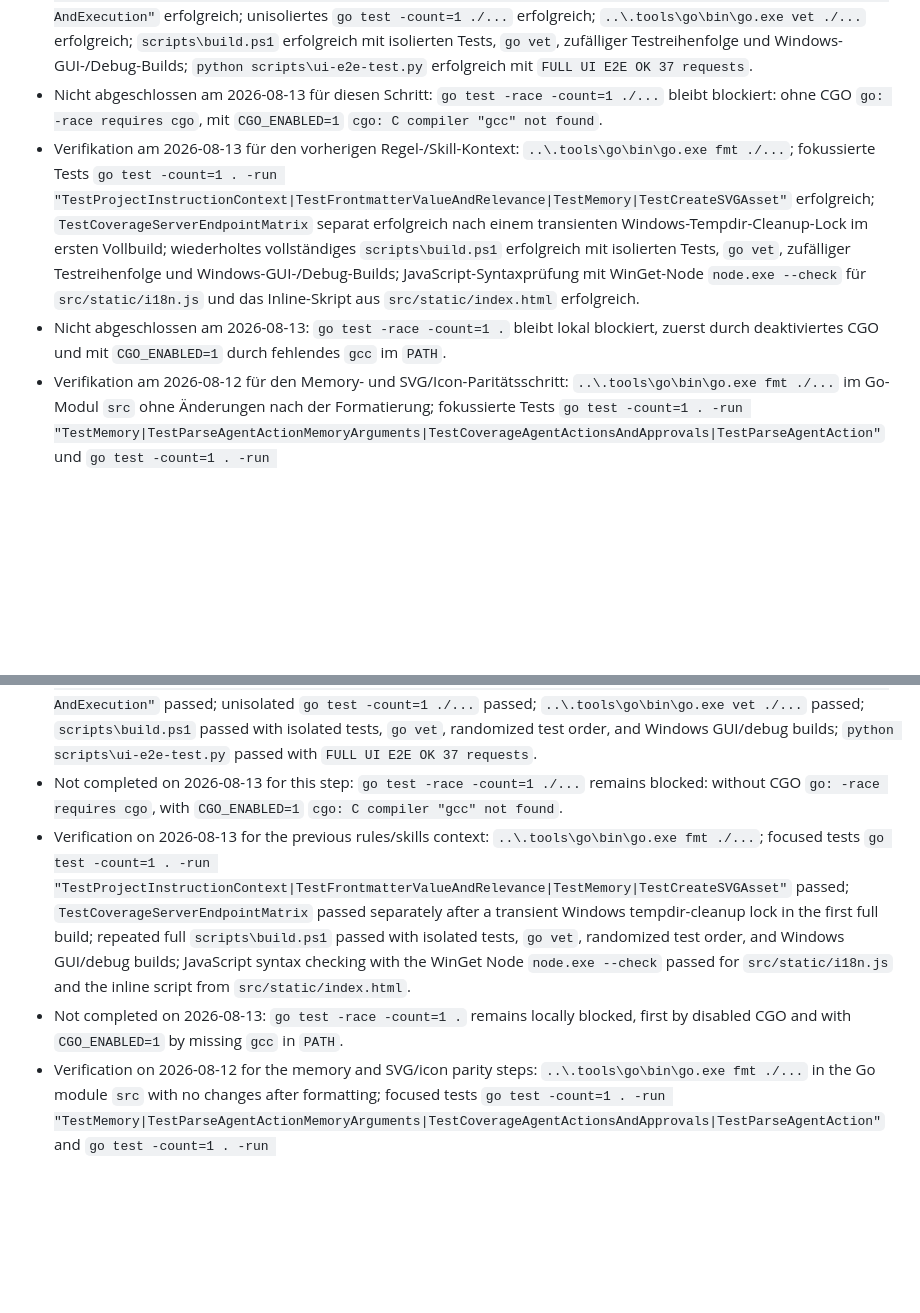
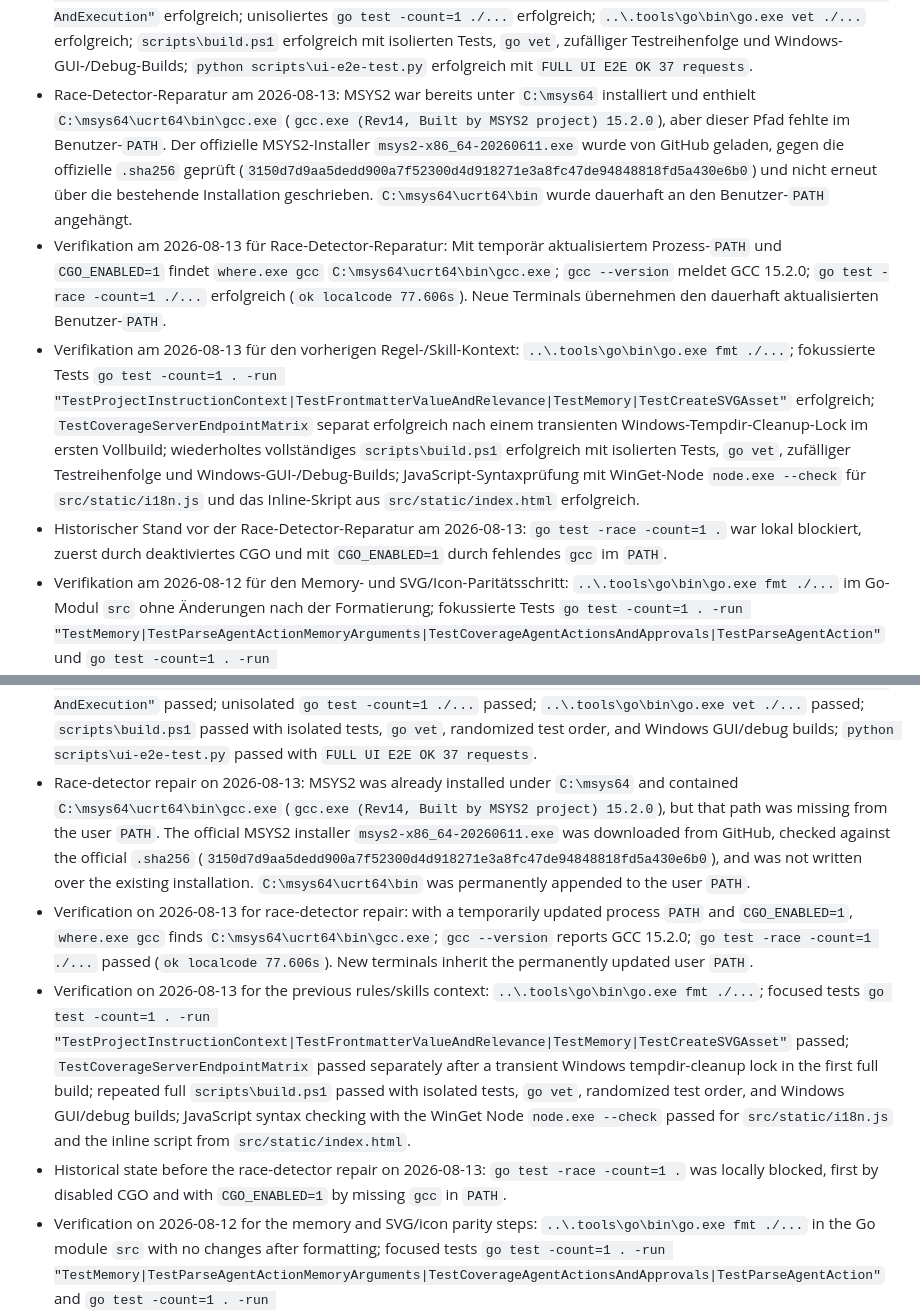
Before and after one commit to inetconnector/LocalCode, a Markdown page: STATE.md, 2 parts joined by grey strips. GitHub-like rendering; blank space fills up the shorter version.

Commit message:
Document GCC race detector setup

```diff
--- a/STATE.md
+++ b/STATE.md
@@ -53,9 +53,10 @@
 - UI-Smoke-Verifikation am 2026-08-13: Nach Nutzerfreigabe wurde Python-Playwright 1.62.0 per `python -m pip install --user playwright` installiert und Playwright Chromium 151.0.7922.34 per `python -m playwright install chromium` eingerichtet. `scripts\ui-e2e-test.py` wurde plattformneutral gemacht: Playwrights eigener Chromium wird standardmäßig verwendet, optional überschreibbar mit `PLAYWRIGHT_CHROMIUM_EXECUTABLE`, und HTML/JS-Fixtures werden explizit als UTF-8 gelesen. `python scripts\ui-e2e-test.py` erfolgreich: `FULL UI E2E OK 37 requests`.
 - Engine-Pfad-Reparatur am 2026-08-13: Explizit konfigurierte Claude-Code- und OpenCode-Programmpfade sind jetzt maßgeblich. Wenn ein solcher Pfad fehlt oder nicht ausführbar ist, meldet LocalCode den Konfigurationsfehler und fällt nicht mehr still auf eine globale Installation zurück. Dadurch ist das Verhalten bei verstellten Engine-Pfaden klarer und die unisolierte Testsuite wird nicht mehr durch ein echtes, aber nicht angemeldetes `claude.exe` in der Benutzerumgebung verfälscht.
 - Verifikation am 2026-08-13 für Engine-Pfad-Reparatur: `..\.tools\go\bin\go.exe fmt ./...`; fokussierte Tests `go test -count=1 . -run "TestConfiguredEngineExecutableIsAuthoritative|TestCodingEngineActionsInstallDecisionsAndUndo|TestCodingEngineServerValidationAndConflicts|TestCodingEngineInstallDispatchAndRepairWrapper|TestClaudeAndOpenCodeStatusAndExecution"` erfolgreich; unisoliertes `go test -count=1 ./...` erfolgreich; `..\.tools\go\bin\go.exe vet ./...` erfolgreich; `scripts\build.ps1` erfolgreich mit isolierten Tests, `go vet`, zufälliger Testreihenfolge und Windows-GUI-/Debug-Builds; `python scripts\ui-e2e-test.py` erfolgreich mit `FULL UI E2E OK 37 requests`.
-- Nicht abgeschlossen am 2026-08-13 für diesen Schritt: `go test -race -count=1 ./...` bleibt blockiert: ohne CGO `go: -race requires cgo`, mit `CGO_ENABLED=1` `cgo: C compiler "gcc" not found`.
+- Race-Detector-Reparatur am 2026-08-13: MSYS2 war bereits unter `C:\msys64` installiert und enthielt `C:\msys64\ucrt64\bin\gcc.exe` (`gcc.exe (Rev14, Built by MSYS2 project) 15.2.0`), aber dieser Pfad fehlte im Benutzer-`PATH`. Der offizielle MSYS2-Installer `msys2-x86_64-20260611.exe` wurde von GitHub geladen, gegen die offizielle `.sha256` geprüft (`3150d7d9aa5dedd900a7f52300d4d918271e3a8fc47de94848818fd5a430e6b0`) und nicht erneut über die bestehende Installation geschrieben. `C:\msys64\ucrt64\bin` wurde dauerhaft an den Benutzer-`PATH` angehängt.
+- Verifikation am 2026-08-13 für Race-Detector-Reparatur: Mit temporär aktualisiertem Prozess-`PATH` und `CGO_ENABLED=1` findet `where.exe gcc` `C:\msys64\ucrt64\bin\gcc.exe`; `gcc --version` meldet GCC 15.2.0; `go test -race -count=1 ./...` erfolgreich (`ok localcode 77.606s`). Neue Terminals übernehmen den dauerhaft aktualisierten Benutzer-`PATH`.
 - Verifikation am 2026-08-13 für den vorherigen Regel-/Skill-Kontext: `..\.tools\go\bin\go.exe fmt ./...`; fokussierte Tests `go test -count=1 . -run "TestProjectInstructionContext|TestFrontmatterValueAndRelevance|TestMemory|TestCreateSVGAsset"` erfolgreich; `TestCoverageServerEndpointMatrix` separat erfolgreich nach einem transienten Windows-Tempdir-Cleanup-Lock im ersten Vollbuild; wiederholtes vollständiges `scripts\build.ps1` erfolgreich mit isolierten Tests, `go vet`, zufälliger Testreihenfolge und Windows-GUI-/Debug-Builds; JavaScript-Syntaxprüfung mit WinGet-Node `node.exe --check` für `src/static/i18n.js` und das Inline-Skript aus `src/static/index.html` erfolgreich.
-- Nicht abgeschlossen am 2026-08-13: `go test -race -count=1 .` bleibt lokal blockiert, zuerst durch deaktiviertes CGO und mit `CGO_ENABLED=1` durch fehlendes `gcc` im `PATH`.
+- Historischer Stand vor der Race-Detector-Reparatur am 2026-08-13: `go test -race -count=1 .` war lokal blockiert, zuerst durch deaktiviertes CGO und mit `CGO_ENABLED=1` durch fehlendes `gcc` im `PATH`.
 - Verifikation am 2026-08-12 für den Memory- und SVG/Icon-Paritätsschritt: `..\.tools\go\bin\go.exe fmt ./...` im Go-Modul `src` ohne Änderungen nach der Formatierung; fokussierte Tests `go test -count=1 . -run "TestMemory|TestParseAgentActionMemoryArguments|TestCoverageAgentActionsAndApprovals|TestParseAgentAction"` und `go test -count=1 . -run "TestCreateSVGAsset|TestParseAgentActionCreateSVGAsset|TestMemory|TestParseAgentActionMemoryArguments|TestCompletionGuardRequiresConcreteVisualArtifactFile"` erfolgreich; vollständiges `scripts\build.ps1` nach beiden Codeänderungsrunden erfolgreich mit isolierten Tests, `go vet`, zufälliger Testreihenfolge sowie Windows-GUI-/Debug-Builds; JavaScript-Syntaxprüfung mit WinGet-Node `node.exe --check` für `src/static/i18n.js` und das Inline-Skript aus `src/static/index.html` erfolgreich.
 - Nicht abgeschlossen am 2026-08-12: `go test -race -count=1 .` bleibt lokal blockiert, zuerst durch deaktiviertes CGO und mit `CGO_ENABLED=1` durch fehlendes `gcc` im `PATH`. Das Playwright-UI-Skript `python scripts\ui-e2e-test.py` ist blockiert, weil das Python-Modul `playwright` nicht installiert ist. Ein ersatzweiser API/HTML-Smoke gegen `dist\LocalCode-Debug.exe` erreichte `/api/ping` in diesem Lauf nicht zuverlässig vor Timeout; der gestartete Testprozess wurde beendet.
 - Verifikation am 2026-08-11: `.tools\go\bin\go.exe fmt ./...`; fokussierte Go-Tests für Aktionsvalidierung, Schreibreparatur, Abschluss-Review gegen reine Dokumentations-"Implementierungen", Pflichtprüfung nach Codeänderungen, MCP-Server-Instructions im Agentenkontext, Dateioperations-Postconditions, konkrete visuelle Artefaktdateien, allgemeine und Pac-Man-spezifische Abschlusswächter, Kontextkomprimierungs-Budgetierung, Toolresultat-Kürzung, sprachübergreifende Verifikationserkennung, Datei-/Bild-Aufgabenklassifikation, Slash-Dateiaufzählungen, `STATE.md`-Markersicherheit, Übersetzungsmeldungen, WinGet-Node-Erkennung und `Node.js`-Technologietoken; `scripts\build.ps1` vollständig erfolgreich mit isolierten Tests, `go vet`, zufälliger Testreihenfolge und Windows-amd64-GUI-/Debug-Builds; JavaScript-Syntaxprüfung für `src/static/i18n.js` und beide Inline-Skripte in `src/static/index.html`; isolierter UI-Smoke gegen `LocalCode-Debug.exe` auf `http://127.0.0.1:32145` mit `/api/ping`, `/api/status`, HTML-Menümarkern und Browser-Assertion.
@@ -145,9 +146,10 @@
 - UI smoke verification on 2026-08-13: After user approval, Python Playwright 1.62.0 was installed with `python -m pip install --user playwright` and Playwright Chromium 151.0.7922.34 with `python -m playwright install chromium`. `scripts\ui-e2e-test.py` was made platform-neutral: Playwright's own Chromium is used by default, optionally overridden with `PLAYWRIGHT_CHROMIUM_EXECUTABLE`, and HTML/JS fixtures are read explicitly as UTF-8. `python scripts\ui-e2e-test.py` passed: `FULL UI E2E OK 37 requests`.
 - Engine path repair on 2026-08-13: explicitly configured Claude Code and OpenCode executable paths are now authoritative. If such a path is missing or not executable, LocalCode reports the configuration error and no longer silently falls back to a global installation. This makes misconfigured engine paths clearer and keeps the unisolated test suite from being skewed by a real but unauthenticated `claude.exe` in the user environment.
 - Verification on 2026-08-13 for engine path repair: `..\.tools\go\bin\go.exe fmt ./...`; focused tests `go test -count=1 . -run "TestConfiguredEngineExecutableIsAuthoritative|TestCodingEngineActionsInstallDecisionsAndUndo|TestCodingEngineServerValidationAndConflicts|TestCodingEngineInstallDispatchAndRepairWrapper|TestClaudeAndOpenCodeStatusAndExecution"` passed; unisolated `go test -count=1 ./...` passed; `..\.tools\go\bin\go.exe vet ./...` passed; `scripts\build.ps1` passed with isolated tests, `go vet`, randomized test order, and Windows GUI/debug builds; `python scripts\ui-e2e-test.py` passed with `FULL UI E2E OK 37 requests`.
-- Not completed on 2026-08-13 for this step: `go test -race -count=1 ./...` remains blocked: without CGO `go: -race requires cgo`, with `CGO_ENABLED=1` `cgo: C compiler "gcc" not found`.
+- Race-detector repair on 2026-08-13: MSYS2 was already installed under `C:\msys64` and contained `C:\msys64\ucrt64\bin\gcc.exe` (`gcc.exe (Rev14, Built by MSYS2 project) 15.2.0`), but that path was missing from the user `PATH`. The official MSYS2 installer `msys2-x86_64-20260611.exe` was downloaded from GitHub, checked against the official `.sha256` (`3150d7d9aa5dedd900a7f52300d4d918271e3a8fc47de94848818fd5a430e6b0`), and was not written over the existing installation. `C:\msys64\ucrt64\bin` was permanently appended to the user `PATH`.
+- Verification on 2026-08-13 for race-detector repair: with a temporarily updated process `PATH` and `CGO_ENABLED=1`, `where.exe gcc` finds `C:\msys64\ucrt64\bin\gcc.exe`; `gcc --version` reports GCC 15.2.0; `go test -race -count=1 ./...` passed (`ok localcode 77.606s`). New terminals inherit the permanently updated user `PATH`.
 - Verification on 2026-08-13 for the previous rules/skills context: `..\.tools\go\bin\go.exe fmt ./...`; focused tests `go test -count=1 . -run "TestProjectInstructionContext|TestFrontmatterValueAndRelevance|TestMemory|TestCreateSVGAsset"` passed; `TestCoverageServerEndpointMatrix` passed separately after a transient Windows tempdir-cleanup lock in the first full build; repeated full `scripts\build.ps1` passed with isolated tests, `go vet`, randomized test order, and Windows GUI/debug builds; JavaScript syntax checking with the WinGet Node `node.exe --check` passed for `src/static/i18n.js` and the inline script from `src/static/index.html`.
-- Not completed on 2026-08-13: `go test -race -count=1 .` remains locally blocked, first by disabled CGO and with `CGO_ENABLED=1` by missing `gcc` in `PATH`.
+- Historical state before the race-detector repair on 2026-08-13: `go test -race -count=1 .` was locally blocked, first by disabled CGO and with `CGO_ENABLED=1` by missing `gcc` in `PATH`.
 - Verification on 2026-08-12 for the memory and SVG/icon parity steps: `..\.tools\go\bin\go.exe fmt ./...` in the Go module `src` with no changes after formatting; focused tests `go test -count=1 . -run "TestMemory|TestParseAgentActionMemoryArguments|TestCoverageAgentActionsAndApprovals|TestParseAgentAction"` and `go test -count=1 . -run "TestCreateSVGAsset|TestParseAgentActionCreateSVGAsset|TestMemory|TestParseAgentActionMemoryArguments|TestCompletionGuardRequiresConcreteVisualArtifactFile"` passed; full `scripts\build.ps1` passed after both code-change rounds with isolated tests, `go vet`, randomized test order, and Windows GUI/debug builds; JavaScript syntax checking with the WinGet Node `node.exe --check` passed for `src/static/i18n.js` and the inline script from `src/static/index.html`.
 - Not completed on 2026-08-12: `go test -race -count=1 .` remains locally blocked, first by disabled CGO and with `CGO_ENABLED=1` by missing `gcc` in `PATH`. The Playwright UI script `python scripts\ui-e2e-test.py` is blocked because the Python `playwright` module is not installed. A substitute API/HTML smoke against `dist\LocalCode-Debug.exe` did not reliably reach `/api/ping` before timeout in this run; the started test process was stopped.
 - Verification on 2026-08-11: `.tools\go\bin\go.exe fmt ./...`; focused Go tests for action validation, write repair, completion review against documentation-only "implementations", required post-code-change checks, MCP server instructions in agent context, file-operation postconditions, concrete visual artifact files, general and Pac-Man-specific completion guards, context-compaction budgeting, tool-result truncation, language-agnostic verification detection, file/image task classification, slash-separated file lists, `STATE.md` marker safety, translated UI messages, WinGet Node discovery, and `Node.js` technology-token handling; full `scripts\build.ps1` succeeded with isolated tests, `go vet`, randomized test order, and Windows-amd64 GUI/debug builds; JavaScript syntax checks for `src/static/i18n.js` and both inline scripts in `src/static/index.html`; isolated UI smoke against `LocalCode-Debug.exe` at `http://127.0.0.1:32145` with `/api/ping`, `/api/status`, HTML menu markers, and browser assertion.
```
